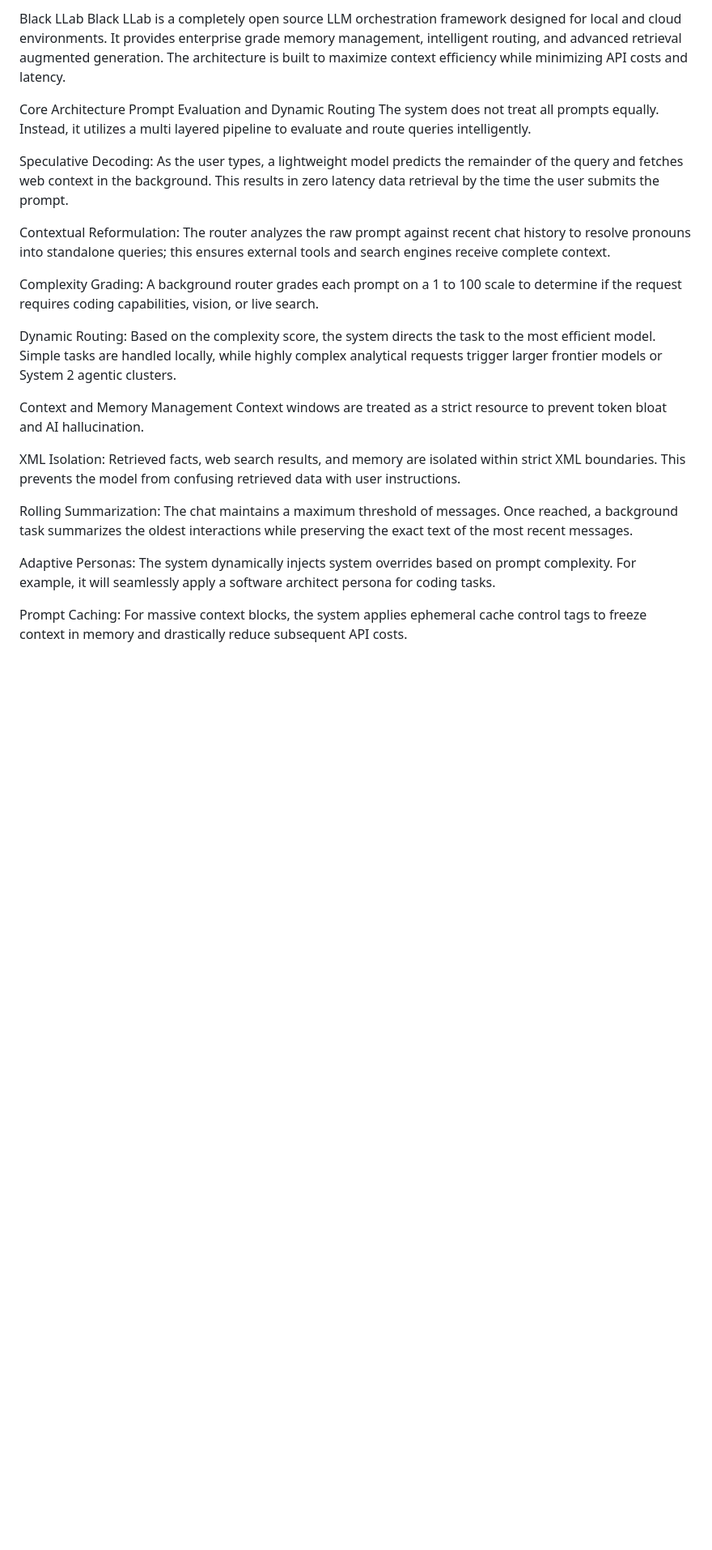
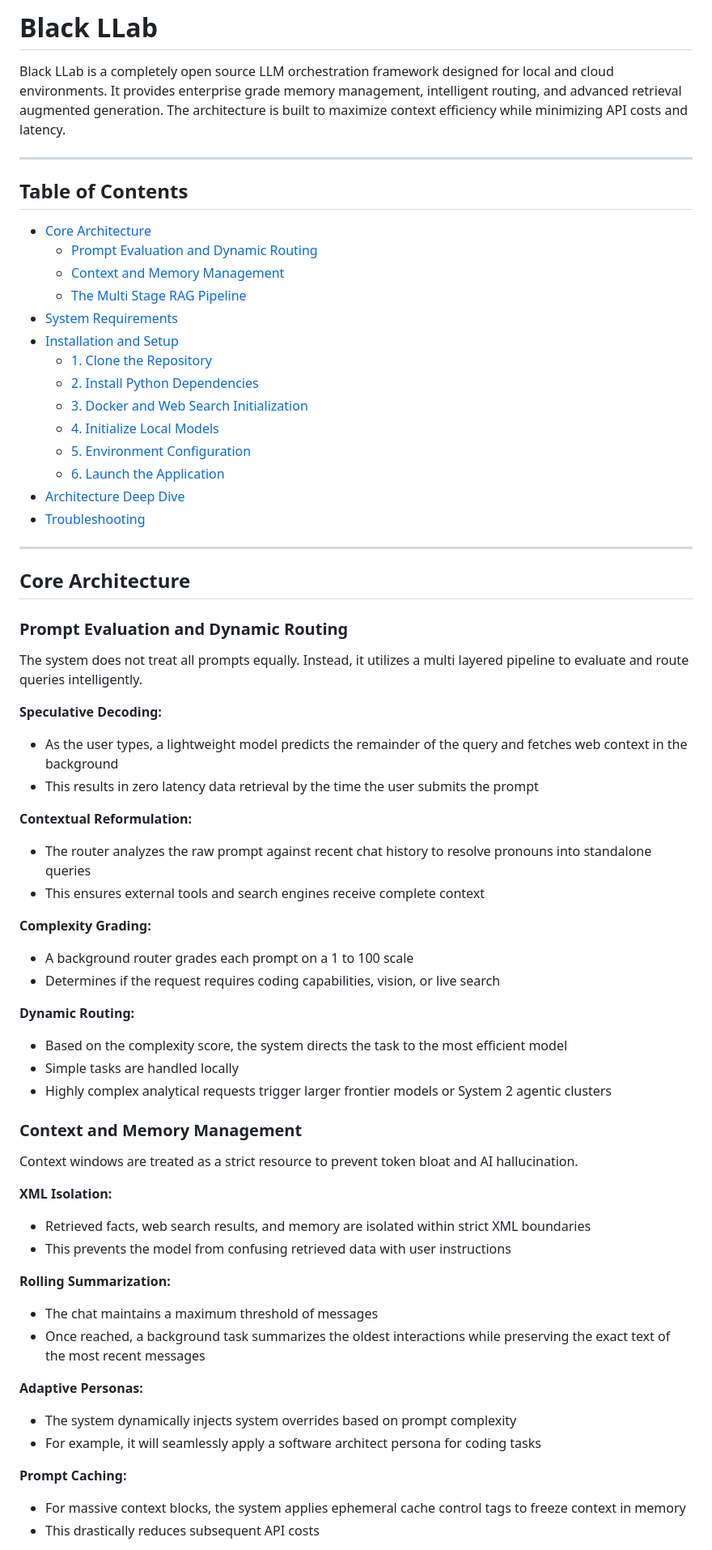
Before and after one commit to isaacdear/black-llab, a Markdown page: README.md, the part around one of its changes. Shown at 81% size. Rendered like a GitHub page; blank space fills up the shorter version.

```diff
--- a/README.md
+++ b/README.md
@@ -1,26 +1,68 @@
-Black LLab
+# Black LLab
+
 Black LLab is a completely open source LLM orchestration framework designed for local and cloud environments. It provides enterprise grade memory management, intelligent routing, and advanced retrieval augmented generation. The architecture is built to maximize context efficiency while minimizing API costs and latency.
 
-Core Architecture
-Prompt Evaluation and Dynamic Routing
+---
+
+## Table of Contents
+
+- [Core Architecture](#core-architecture)
+  - [Prompt Evaluation and Dynamic Routing](#prompt-evaluation-and-dynamic-routing)
+  - [Context and Memory Management](#context-and-memory-management)
+  - [The Multi Stage RAG Pipeline](#the-multi-stage-rag-pipeline)
+- [System Requirements](#system-requirements)
+- [Installation and Setup](#installation-and-setup)
+  - [1. Clone the Repository](#1-clone-the-repository)
+  - [2. Install Python Dependencies](#2-install-python-dependencies)
+  - [3. Docker and Web Search Initialization](#3-docker-and-web-search-initialization)
+  - [4. Initialize Local Models](#4-initialize-local-models)
+  - [5. Environment Configuration](#5-environment-configuration)
+  - [6. Launch the Application](#6-launch-the-application)
+- [Architecture Deep Dive](#architecture-deep-dive)
+- [Troubleshooting](#troubleshooting)
+
+---
+
+## Core Architecture
+
+### Prompt Evaluation and Dynamic Routing
+
 The system does not treat all prompts equally. Instead, it utilizes a multi layered pipeline to evaluate and route queries intelligently.
 
-Speculative Decoding: As the user types, a lightweight model predicts the remainder of the query and fetches web context in the background. This results in zero latency data retrieval by the time the user submits the prompt.
+**Speculative Decoding:**
+- As the user types, a lightweight model predicts the remainder of the query and fetches web context in the background
+- This results in zero latency data retrieval by the time the user submits the prompt
 
-Contextual Reformulation: The router analyzes the raw prompt against recent chat history to resolve pronouns into standalone queries; this ensures external tools and search engines receive complete context.
+**Contextual Reformulation:**
+- The router analyzes the raw prompt against recent chat history to resolve pronouns into standalone queries
+- This ensures external tools and search engines receive complete context
 
-Complexity Grading: A background router grades each prompt on a 1 to 100 scale to determine if the request requires coding capabilities, vision, or live search.
+**Complexity Grading:**
+- A background router grades each prompt on a 1 to 100 scale
+- Determines if the request requires coding capabilities, vision, or live search
 
-Dynamic Routing: Based on the complexity score, the system directs the task to the most efficient model. Simple tasks are handled locally, while highly complex analytical requests trigger larger frontier models or System 2 agentic clusters.
+**Dynamic Routing:**
+- Based on the complexity score, the system directs the task to the most efficient model
+- Simple tasks are handled locally
+- Highly complex analytical requests trigger larger frontier models or System 2 agentic clusters
 
-Context and Memory Management
+### Context and Memory Management
+
 Context windows are treated as a strict resource to prevent token bloat and AI hallucination.
 
-XML Isolation: Retrieved facts, web search results, and memory are isolated within strict XML boundaries. This prevents the model from confusing retrieved data with user instructions.
+**XML Isolation:**
+- Retrieved facts, web search results, and memory are isolated within strict XML boundaries
+- This prevents the model from confusing retrieved data with user instructions
 
-Rolling Summarization: The chat maintains a maximum threshold of messages. Once reached, a background task summarizes the oldest interactions while preserving the exact text of the most recent messages.
+**Rolling Summarization:**
+- The chat maintains a maximum threshold of messages
+- Once reached, a background task summarizes the oldest interactions while preserving the exact text of the most recent messages
 
-Adaptive Personas: The system dynamically injects system overrides based on prompt complexity. For example, it will seamlessly apply a software architect persona for coding tasks.
+**Adaptive Personas:**
+- The system dynamically injects system overrides based on prompt complexity
+- For example, it will seamlessly apply a software architect persona for coding tasks
 
-Prompt Caching: For massive context blocks, the system applies ephemeral cache control tags to freeze context in memory and drastically reduce subsequent API costs.
+**Prompt Caching:**
+- For massive context blocks, the system applies ephemeral cache control tags to freeze context in memory
+- This drastically reduces subsequent API costs
 
```
Also changed, not shown: other parts of README.md (+197 -28 lines).
